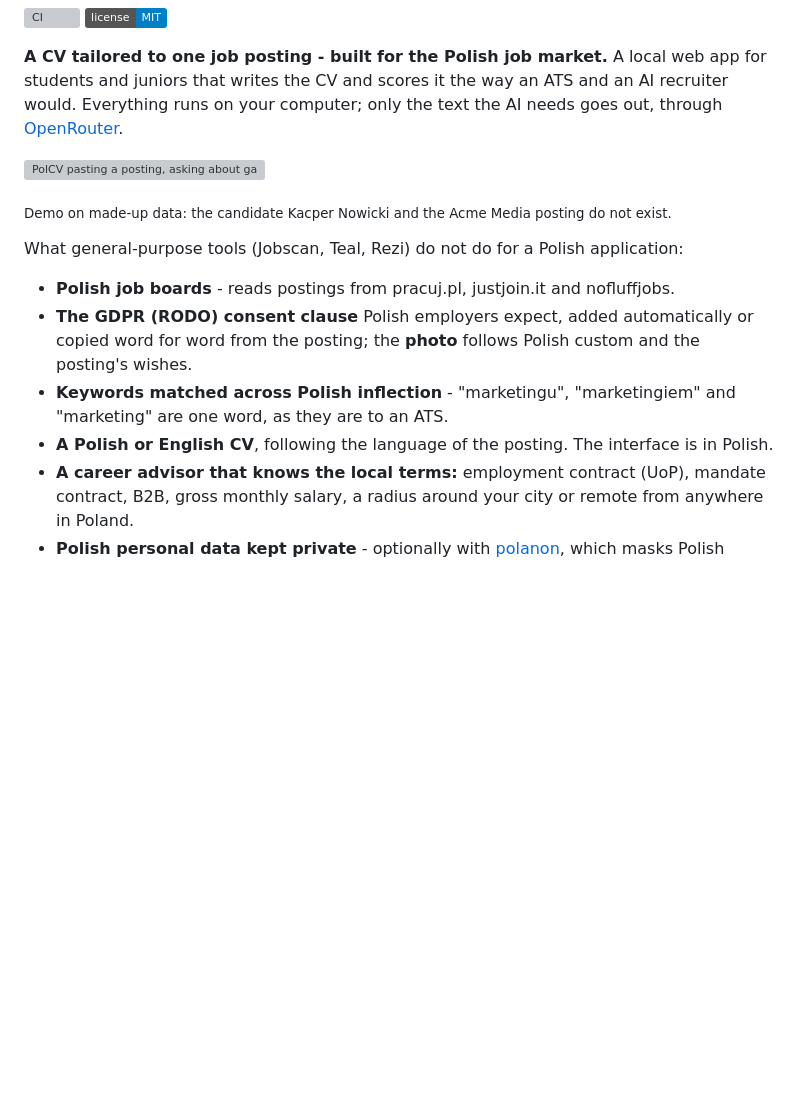
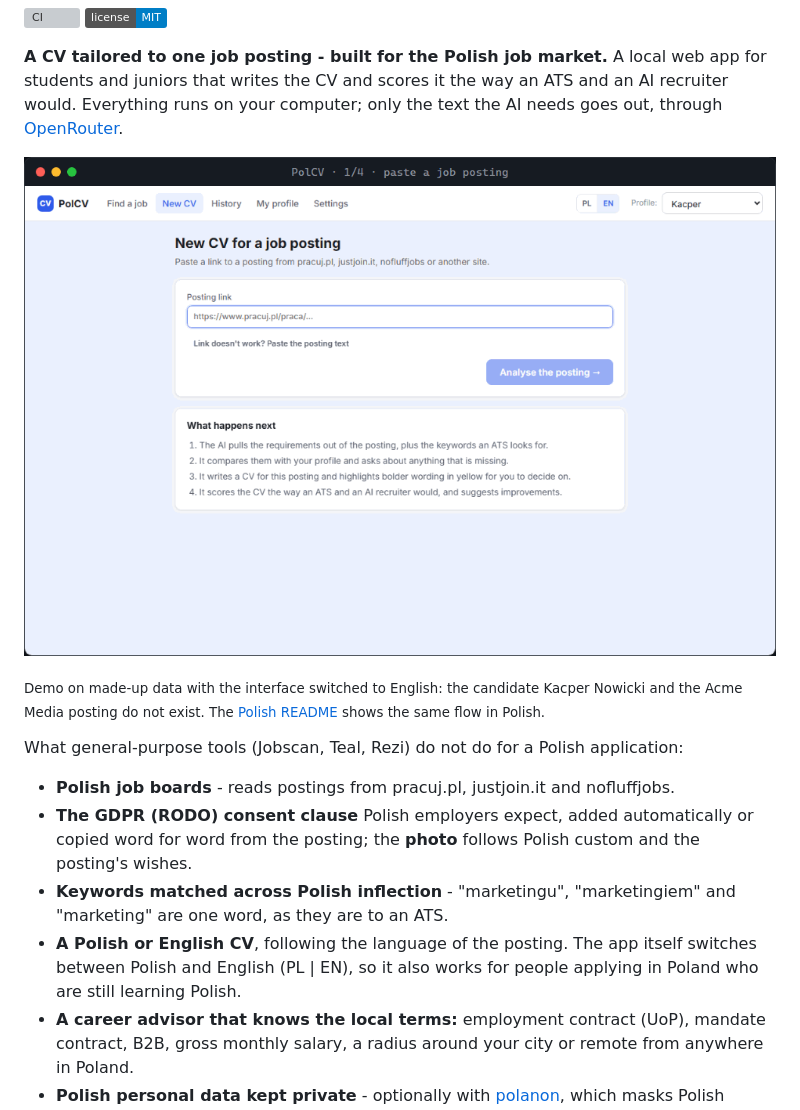
Before and after one commit to boromat/polcv, a Markdown page: README.en.md, the part around the change. Drawn GitHub-style; pictures changed too: docs/demo-en.gif (added); badges without logos; blank space fills up the shorter version; grey boxes are pictures that could not be loaded.

Commit message:
Show the English interface in the English README

```diff
--- a/README.en.md
+++ b/README.en.md
@@ -10,9 +10,9 @@ students and juniors that writes the CV and scores it the way an ATS and an AI r
 Everything runs on your computer; only the text the AI needs goes out, through
 [OpenRouter](https://openrouter.ai).
 
-![PolCV pasting a posting, asking about gaps in the profile, writing the CV with a live preview and scoring it with Polish keyword inflection](docs/demo.gif)
+![PolCV in English: pasting an English job posting, answering the gap questions, the English CV with a live preview and the ATS report](docs/demo-en.gif)
 
-<sub>Demo on made-up data: the candidate Kacper Nowicki and the Acme Media posting do not exist.</sub>
+<sub>Demo on made-up data with the interface switched to English: the candidate Kacper Nowicki and the Acme Media posting do not exist. The [Polish README](README.md) shows the same flow in Polish.</sub>
 
 What general-purpose tools (Jobscan, Teal, Rezi) do not do for a Polish application:
 
@@ -21,7 +21,9 @@ What general-purpose tools (Jobscan, Teal, Rezi) do not do for a Polish applicat
   for word from the posting; the **photo** follows Polish custom and the posting's wishes.
 - **Keywords matched across Polish inflection** - "marketingu", "marketingiem" and "marketing" are
   one word, as they are to an ATS.
-- **A Polish or English CV**, following the language of the posting. The interface is in Polish.
+- **A Polish or English CV**, following the language of the posting. The app itself switches between
+  Polish and English (PL | EN), so it also works for people applying in Poland who are still
+  learning Polish.
 - **A career advisor that knows the local terms:** employment contract (UoP), mandate contract,
   B2B, gross monthly salary, a radius around your city or remote from anywhere in Poland.
 - **Polish personal data kept private** - optionally with [polanon](https://github.com/boromat/polanon),
```
